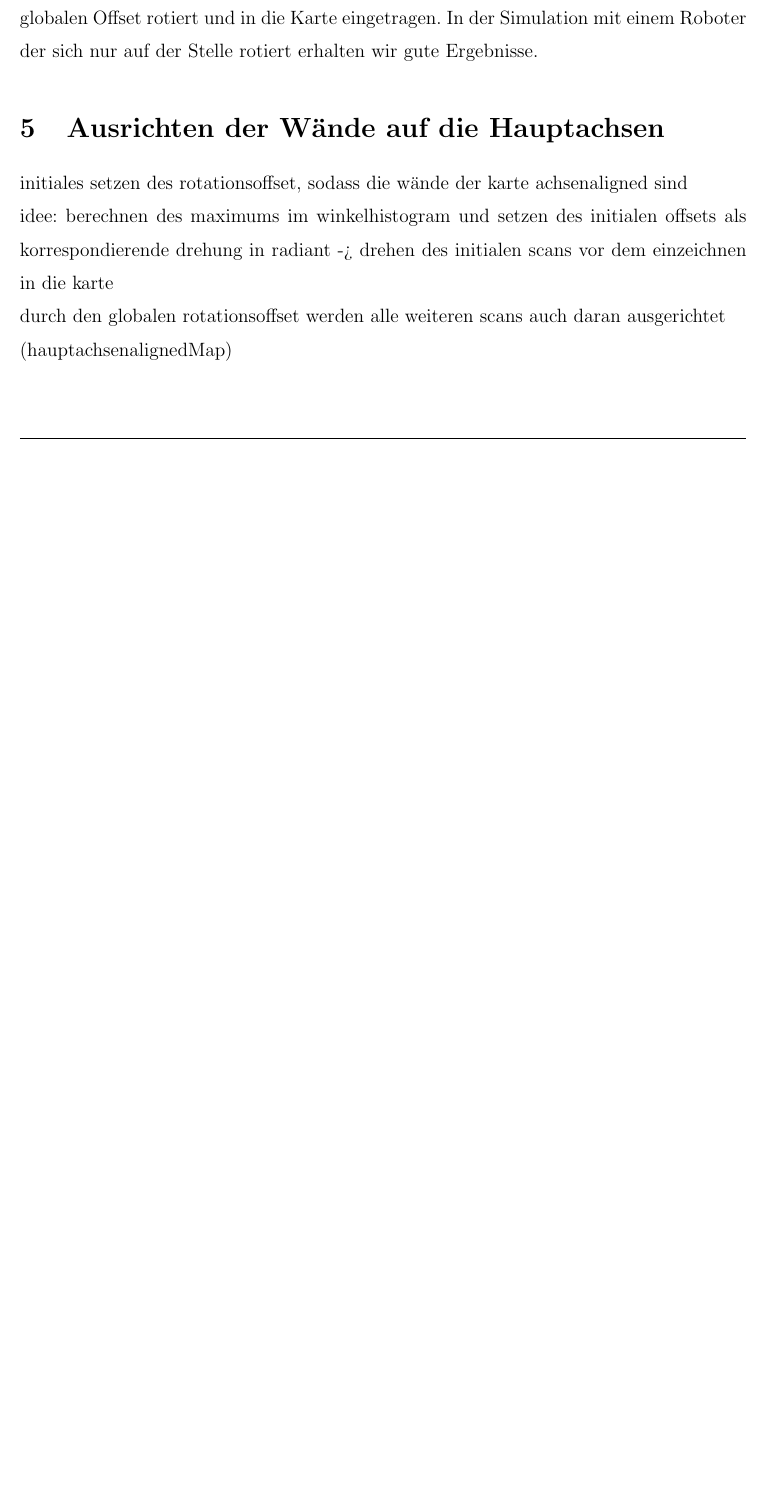
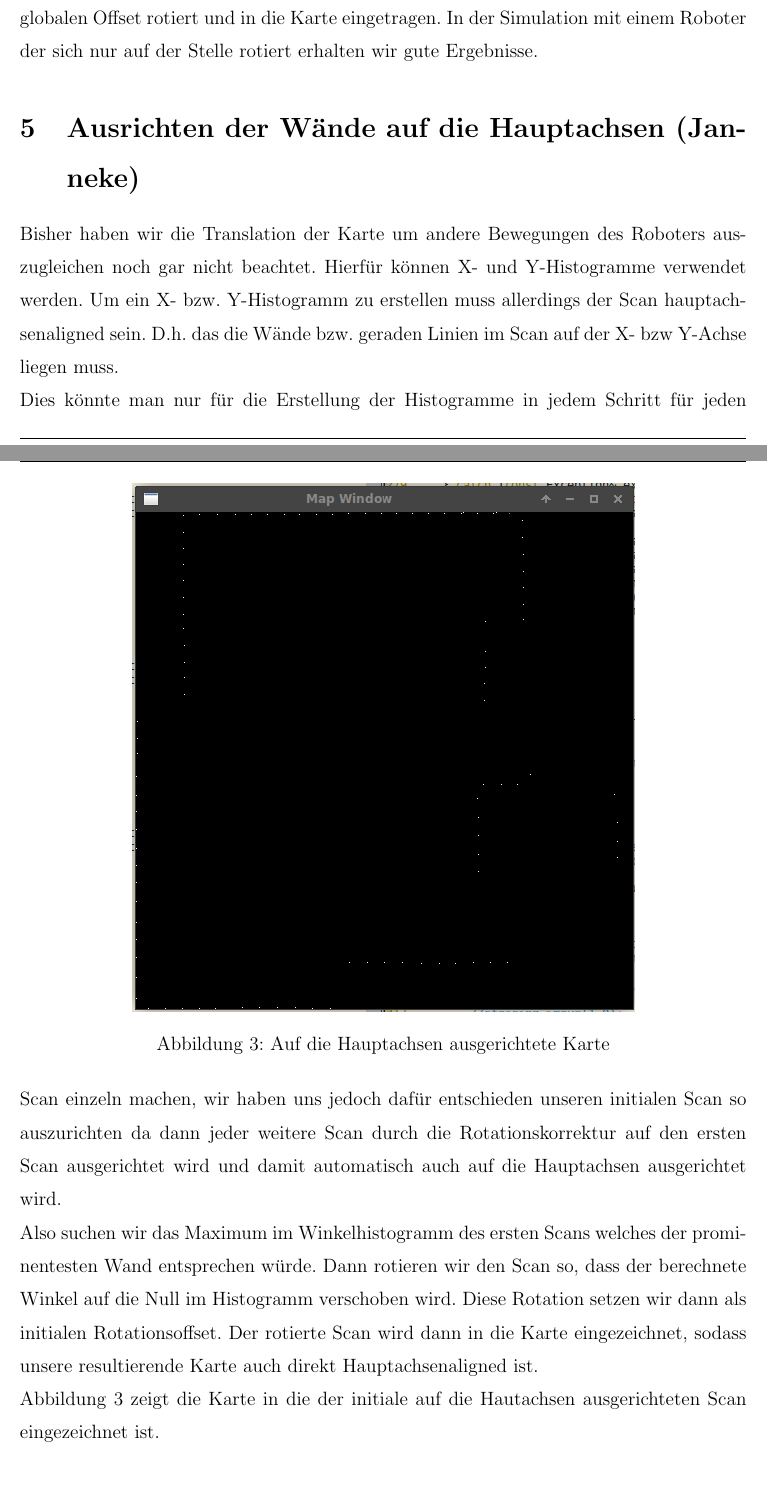
Before and after one commit to jpohlmeyer/angewandte_robotik_projekt, a LaTeX document (report/ausarbeitung.tex, which reads report/hauptachsenalignenDerKarte.tex): part of page 7 of 10 before the commit and two parts of pages 7 and 8 of 11 after it, the two joined at a grey line, cut so that both start at the same text, the shorter picture padded with empty space. Compiled offline with pdfLaTeX.

Commit message:
Hauptachsenalignement chapter

```diff
--- a/report/hauptachsenalignenDerKarte.tex
+++ b/report/hauptachsenalignenDerKarte.tex
@@ -1,9 +1,16 @@
-\section{Ausrichten der Wände auf die Hauptachsen}
+\section{Ausrichten der Wände auf die Hauptachsen (Janneke)}
 
-initiales setzen des rotationsoffset, sodass die wände der karte achsenaligned sind
+Bisher haben wir die Translation der Karte um andere Bewegungen des Roboters auszugleichen noch gar nicht beachtet. Hierfür können X- und Y-Histogramme verwendet werden. Um ein X- bzw. Y-Histogramm zu erstellen muss allerdings der Scan hauptachsenaligned sein. D.h. das die Wände bzw. geraden Linien im Scan auf der X- bzw Y-Achse liegen muss.
 
-idee: berechnen des maximums im winkelhistogram und setzen des initialen offsets als korrespondierende drehung in radiant -> drehen des initialen scans vor dem einzeichnen in die karte
+Dies könnte man nur für die Erstellung der Histogramme in jedem Schritt für jeden Scan einzeln machen, wir haben uns jedoch dafür entschieden unseren initialen Scan so auszurichten da dann jeder weitere Scan durch die Rotationskorrektur auf den ersten Scan ausgerichtet wird und damit automatisch auch auf die Hauptachsen ausgerichtet wird.
 
-durch den globalen rotationsoffset werden alle weiteren scans auch daran ausgerichtet
+Also suchen wir das Maximum im Winkelhistogramm des ersten Scans welches der prominentesten Wand entsprechen würde. Dann rotieren wir den Scan so, dass der berechnete Winkel auf die Null im Histogramm verschoben wird. Diese Rotation setzen wir dann als initialen Rotationsoffset. Der rotierte Scan wird dann in die Karte eingezeichnet, sodass unsere resultierende Karte auch direkt Hauptachsenaligned ist.
 
-(hauptachsenalignedMap)
+\begin{figure}
+	\centering
+	\includegraphics[width=11cm]{hauptachsenalignedMap}
+	\caption{Auf die Hauptachsen ausgerichtete Karte}
+	\label{fig:Hauptachsenaligned}
+\end{figure}
+
+Abbildung~\ref{fig:Hauptachsenaligned} zeigt die Karte in die der initiale auf die Hautachsen ausgerichteten Scan eingezeichnet ist.
```
Also changed, not shown: report/pictures/hauptachsenalignedMap.png.
